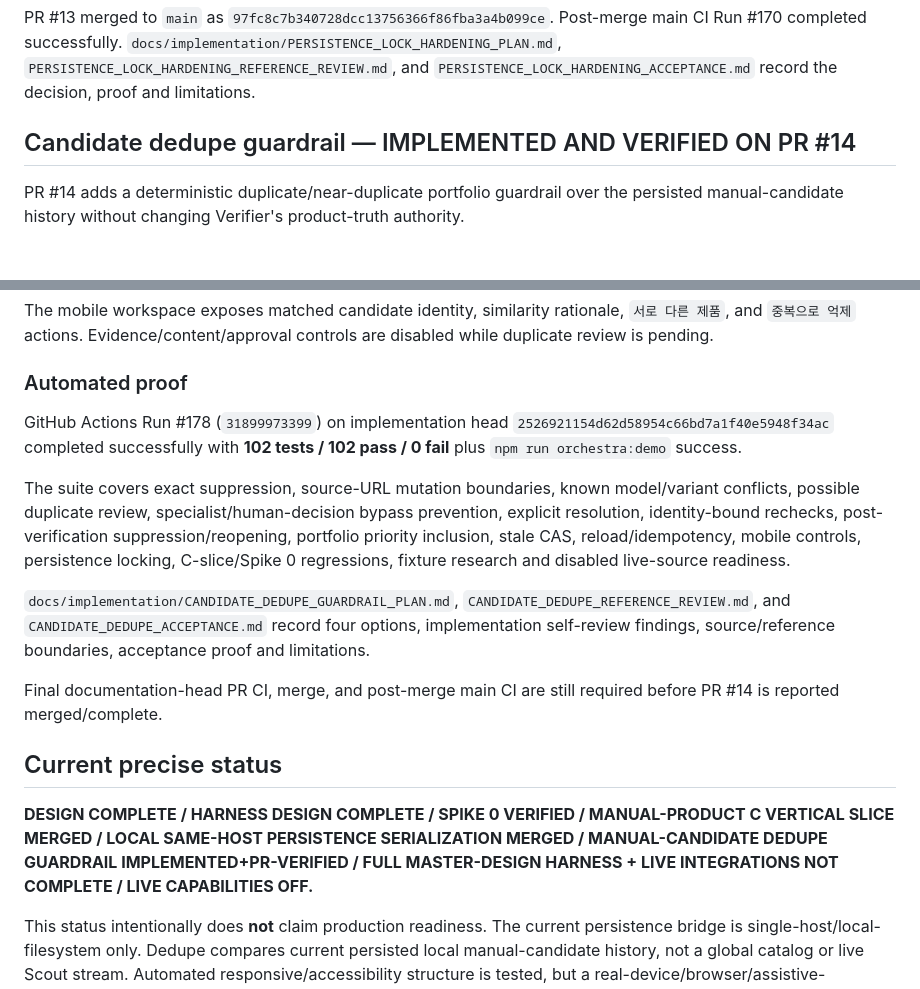
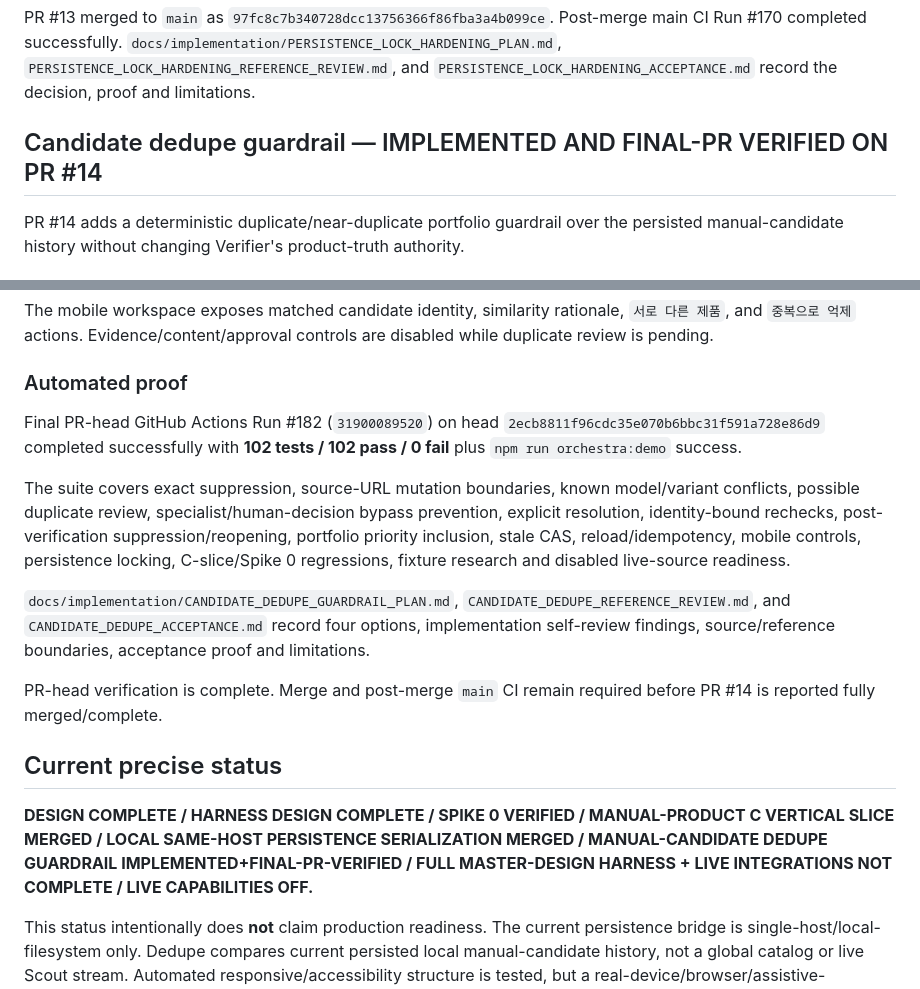
Before and after one commit to storm-credit/threadscout-ai, a Markdown page: docs/IMPLEMENTATION_STATUS.md, 2 parts joined by grey strips. Drawn GitHub-style.

Commit message:
docs: record final dedupe PR verification

```diff
--- a/docs/IMPLEMENTATION_STATUS.md
+++ b/docs/IMPLEMENTATION_STATUS.md
@@ -61,7 +61,7 @@ Implemented safety behavior:
 
 PR #13 merged to `main` as `97fc8c7b340728dcc13756366f86fba3a4b099ce`. Post-merge main CI Run #170 completed successfully. `docs/implementation/PERSISTENCE_LOCK_HARDENING_PLAN.md`, `PERSISTENCE_LOCK_HARDENING_REFERENCE_REVIEW.md`, and `PERSISTENCE_LOCK_HARDENING_ACCEPTANCE.md` record the decision, proof and limitations.
 
-## Candidate dedupe guardrail — IMPLEMENTED AND VERIFIED ON PR #14
+## Candidate dedupe guardrail — IMPLEMENTED AND FINAL-PR VERIFIED ON PR #14
 
 PR #14 adds a deterministic duplicate/near-duplicate portfolio guardrail over the persisted manual-candidate history without changing Verifier's product-truth authority.
 
@@ -92,17 +92,17 @@ The mobile workspace exposes matched candidate identity, similarity rationale, `
 
 ### Automated proof
 
-GitHub Actions Run #178 (`31899973399`) on implementation head `2526921154d62d58954c66bd7a1f40e5948f34ac` completed successfully with **102 tests / 102 pass / 0 fail** plus `npm run orchestra:demo` success.
+Final PR-head GitHub Actions Run #182 (`31900089520`) on head `2ecb8811f96cdc35e070b6bbc31f591a728e86d9` completed successfully with **102 tests / 102 pass / 0 fail** plus `npm run orchestra:demo` success.
 
 The suite covers exact suppression, source-URL mutation boundaries, known model/variant conflicts, possible duplicate review, specialist/human-decision bypass prevention, explicit resolution, identity-bound rechecks, post-verification suppression/reopening, portfolio priority inclusion, stale CAS, reload/idempotency, mobile controls, persistence locking, C-slice/Spike 0 regressions, fixture research and disabled live-source readiness.
 
 `docs/implementation/CANDIDATE_DEDUPE_GUARDRAIL_PLAN.md`, `CANDIDATE_DEDUPE_REFERENCE_REVIEW.md`, and `CANDIDATE_DEDUPE_ACCEPTANCE.md` record four options, implementation self-review findings, source/reference boundaries, acceptance proof and limitations.
 
-Final documentation-head PR CI, merge, and post-merge main CI are still required before PR #14 is reported merged/complete.
+PR-head verification is complete. Merge and post-merge `main` CI remain required before PR #14 is reported fully merged/complete.
 
 ## Current precise status
 
-**DESIGN COMPLETE / HARNESS DESIGN COMPLETE / SPIKE 0 VERIFIED / MANUAL-PRODUCT C VERTICAL SLICE MERGED / LOCAL SAME-HOST PERSISTENCE SERIALIZATION MERGED / MANUAL-CANDIDATE DEDUPE GUARDRAIL IMPLEMENTED+PR-VERIFIED / FULL MASTER-DESIGN HARNESS + LIVE INTEGRATIONS NOT COMPLETE / LIVE CAPABILITIES OFF.**
+**DESIGN COMPLETE / HARNESS DESIGN COMPLETE / SPIKE 0 VERIFIED / MANUAL-PRODUCT C VERTICAL SLICE MERGED / LOCAL SAME-HOST PERSISTENCE SERIALIZATION MERGED / MANUAL-CANDIDATE DEDUPE GUARDRAIL IMPLEMENTED+FINAL-PR-VERIFIED / FULL MASTER-DESIGN HARNESS + LIVE INTEGRATIONS NOT COMPLETE / LIVE CAPABILITIES OFF.**
 
 This status intentionally does **not** claim production readiness. The current persistence bridge is single-host/local-filesystem only. Dedupe compares current persisted local manual-candidate history, not a global catalog or live Scout stream. Automated responsive/accessibility structure is tested, but a real-device/browser/assistive-technology acceptance matrix remains a separate verification item.
 
```
